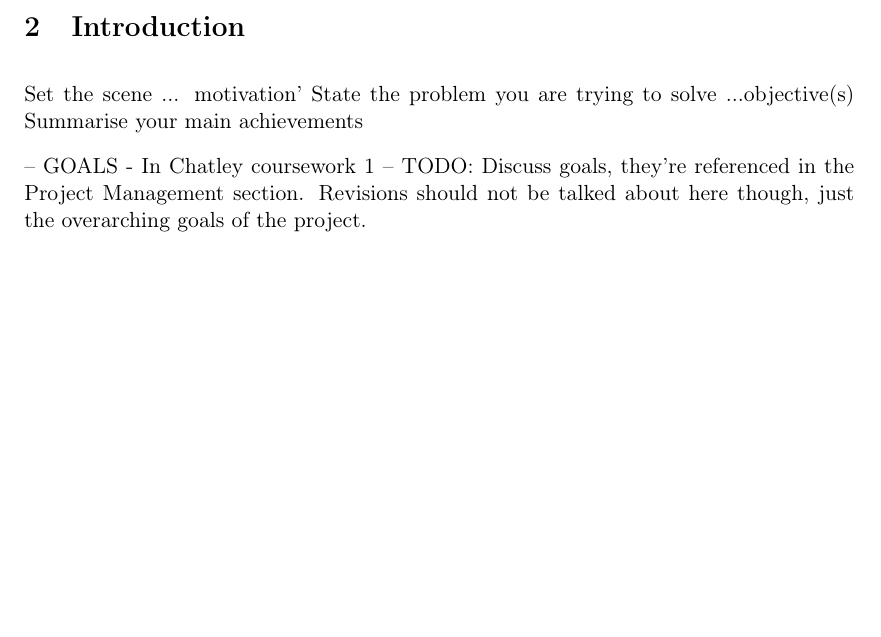
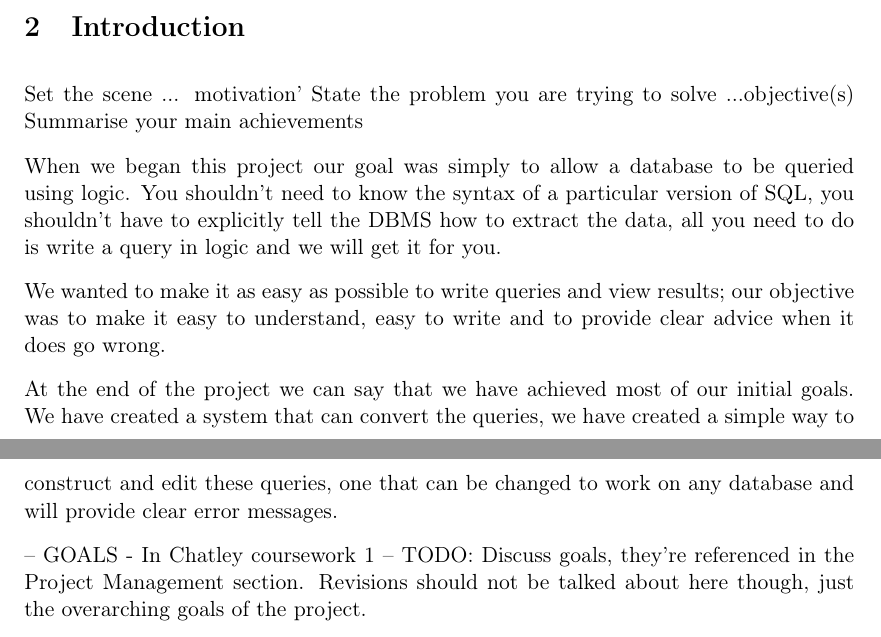
Before and after one commit to Tedworthy/ATLAST, a LaTeX document (report/report.tex): part of page 2 of 11 before the commit and two parts of pages 2 and 3 of 11 after it, the two joined at a grey line, cut so that both start at the same text, the shorter picture padded with empty space. Compiled offline with pdfLaTeX.

Commit message:
Small paragraph on the introduction, needs some refinement but the gist is there.

```diff
--- a/report/report.tex
+++ b/report/report.tex
@@ -132,6 +132,21 @@
   Set the scene ... motivation'
   State the problem you are trying to solve ...objective(s)
   Summarise your main achievements
+
+When we began this project our goal was simply to allow a database to be
+queried using logic. You shouldn't need to know the syntax of a particular
+version of SQL, you shouldn't have to explicitly tell the DBMS how to extract
+the data, all you need to do is write a query in logic and we will
+get it for you.
+
+We wanted to make it as easy as possible to write queries and view results;
+our objective was to make it easy to understand, easy to write and to
+provide clear advice when it does go wrong.
+
+At the end of the project we can say that we have achieved most of our initial
+goals. We have created a system that can convert the queries, we have created
+a simple way to construct and edit these queries, one that can be changed to
+work on any database and will provide clear error messages.
 
   -- GOALS - In Chatley coursework 1 --
   TODO: Discuss goals, they're referenced in the Project Management
```
